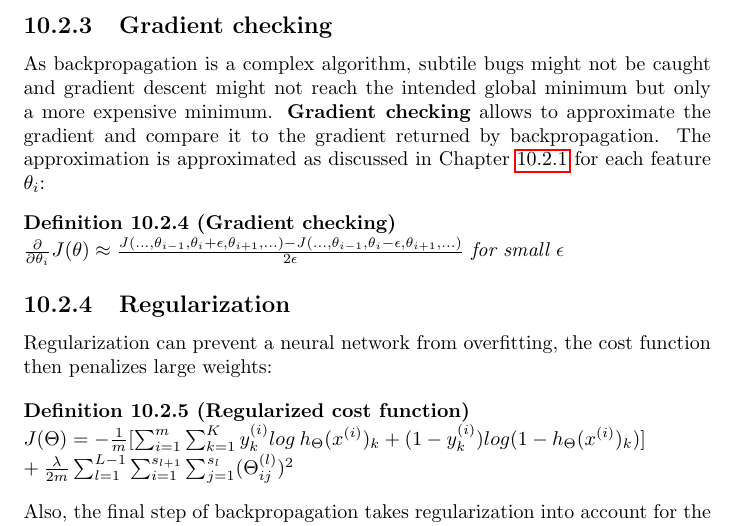
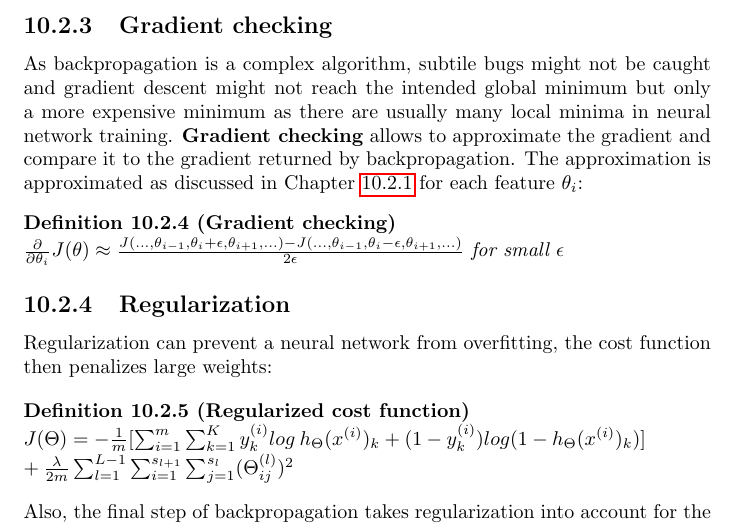
Before and after one commit to karimif/ai_notes, a LaTeX thesis (notes.tex): part of page 75 of 101, cut so that both start at the same text. Compiled offline with pdfLaTeX.

Commit message:
NN: remarks on local minima

```diff
--- a/notes.tex
+++ b/notes.tex
@@ -3081,7 +3081,7 @@ There is no $\delta^{(1)}$ as no error term is associated with the input values.
 
 
 \subsection{Gradient checking}
-As backpropagation is a complex algorithm, subtile bugs might not be caught and gradient descent might not reach the intended global minimum but only a more expensive minimum.
+As backpropagation is a complex algorithm, subtile bugs might not be caught and gradient descent might not reach the intended global minimum but only a more expensive minimum as there are usually many local minima in neural network training.
 {\bf Gradient checking} allows to approximate the gradient and compare it to the gradient returned by backpropagation.
 The approximation is approximated as discussed in Chapter~\ref{chapter:learningweights} for each feature $\theta_i$:
 \begin{definition}[Gradient checking] ~\\
```
